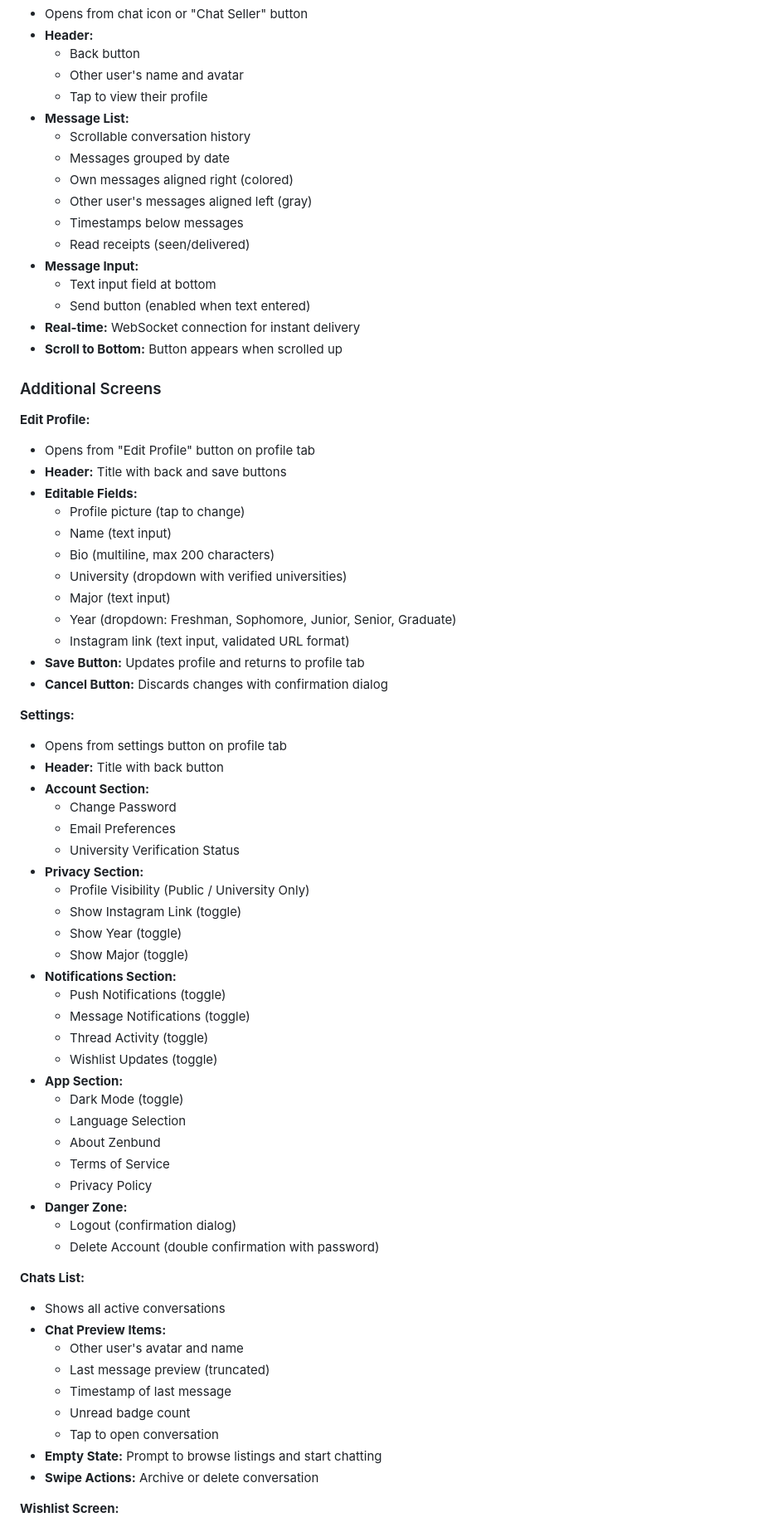
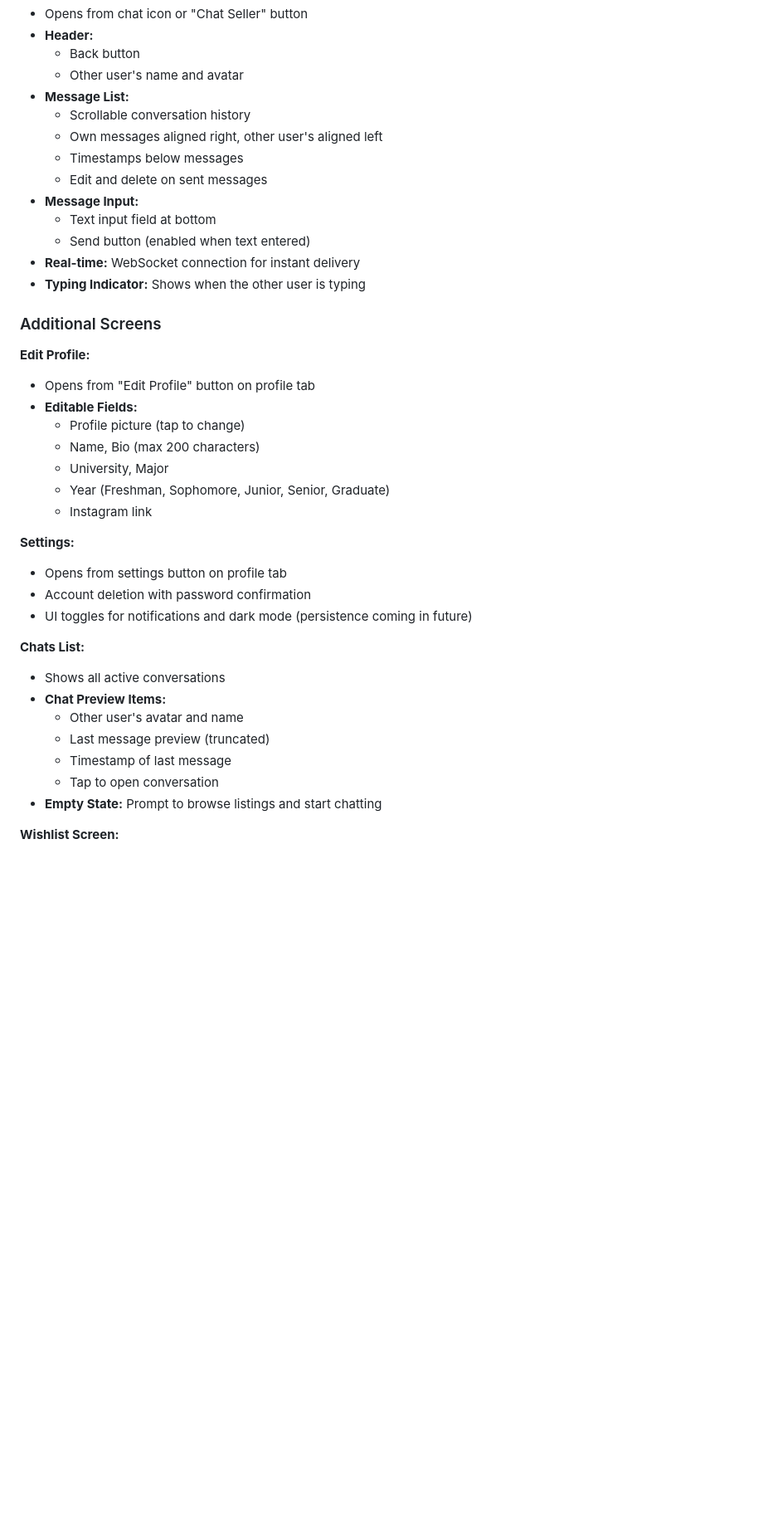
Before and after one commit to RASHID731/Zenbund, a Markdown page: README.md, the part around one of its changes. Shown at 83% size. Drawn GitHub-style; blank space fills up the shorter version.

Commit message:
Refactor README.md to remove frontend web stack, streamline MVP features, and enhance messaging section with WebSocket details

```diff
--- a/README.md
+++ b/README.md
@@ -249,62 +217,32 @@ Each user is verified through their university email, ensuring trust and authent
 - **Header:**
     - Back button
     - Other user's name and avatar
-    - Tap to view their profile
 - **Message List:**
     - Scrollable conversation history
-    - Messages grouped by date
-    - Own messages aligned right (colored)
-    - Other user's messages aligned left (gray)
+    - Own messages aligned right, other user's aligned left
     - Timestamps below messages
-    - Read receipts (seen/delivered)
+    - Edit and delete on sent messages
 - **Message Input:**
     - Text input field at bottom
     - Send button (enabled when text entered)
 - **Real-time:** WebSocket connection for instant delivery
-- **Scroll to Bottom:** Button appears when scrolled up
+- **Typing Indicator:** Shows when the other user is typing
 
 ### Additional Screens
 
 **Edit Profile:**
 - Opens from "Edit Profile" button on profile tab
-- **Header:** Title with back and save buttons
 - **Editable Fields:**
     - Profile picture (tap to change)
-    - Name (text input)
-    - Bio (multiline, max 200 characters)
-    - University (dropdown with verified universities)
-    - Major (text input)
-    - Year (dropdown: Freshman, Sophomore, Junior, Senior, Graduate)
-    - Instagram link (text input, validated URL format)
-- **Save Button:** Updates profile and returns to profile tab
-- **Cancel Button:** Discards changes with confirmation dialog
+    - Name, Bio (max 200 characters)
+    - University, Major
+    - Year (Freshman, Sophomore, Junior, Senior, Graduate)
+    - Instagram link
 
 **Settings:**
 - Opens from settings button on profile tab
-- **Header:** Title with back button
-- **Account Section:**
-    - Change Password
-    - Email Preferences
-    - University Verification Status
-- **Privacy Section:**
-    - Profile Visibility (Public / University Only)
-    - Show Instagram Link (toggle)
-    - Show Year (toggle)
-    - Show Major (toggle)
-- **Notifications Section:**
-    - Push Notifications (toggle)
-    - Message Notifications (toggle)
-    - Thread Activity (toggle)
-    - Wishlist Updates (toggle)
-- **App Section:**
-    - Dark Mode (toggle)
-    - Language Selection
-    - About Zenbund
-    - Terms of Service
-    - Privacy Policy
-- **Danger Zone:**
-    - Logout (confirmation dialog)
-    - Delete Account (double confirmation with password)
+- Account deletion with password confirmation
+- UI toggles for notifications and dark mode (persistence coming in future)
 
 **Chats List:**
 - Shows all active conversations
@@ -312,10 +250,8 @@ Each user is verified through their university email, ensuring trust and authent
     - Other user's avatar and name
     - Last message preview (truncated)
     - Timestamp of last message
-    - Unread badge count
     - Tap to open conversation
 - **Empty State:** Prompt to browse listings and start chatting
-- **Swipe Actions:** Archive or delete conversation
 
 **Wishlist Screen:**
 - Grid view of all saved listings
```
Also changed, not shown: other parts of README.md (+28 -92 lines).
